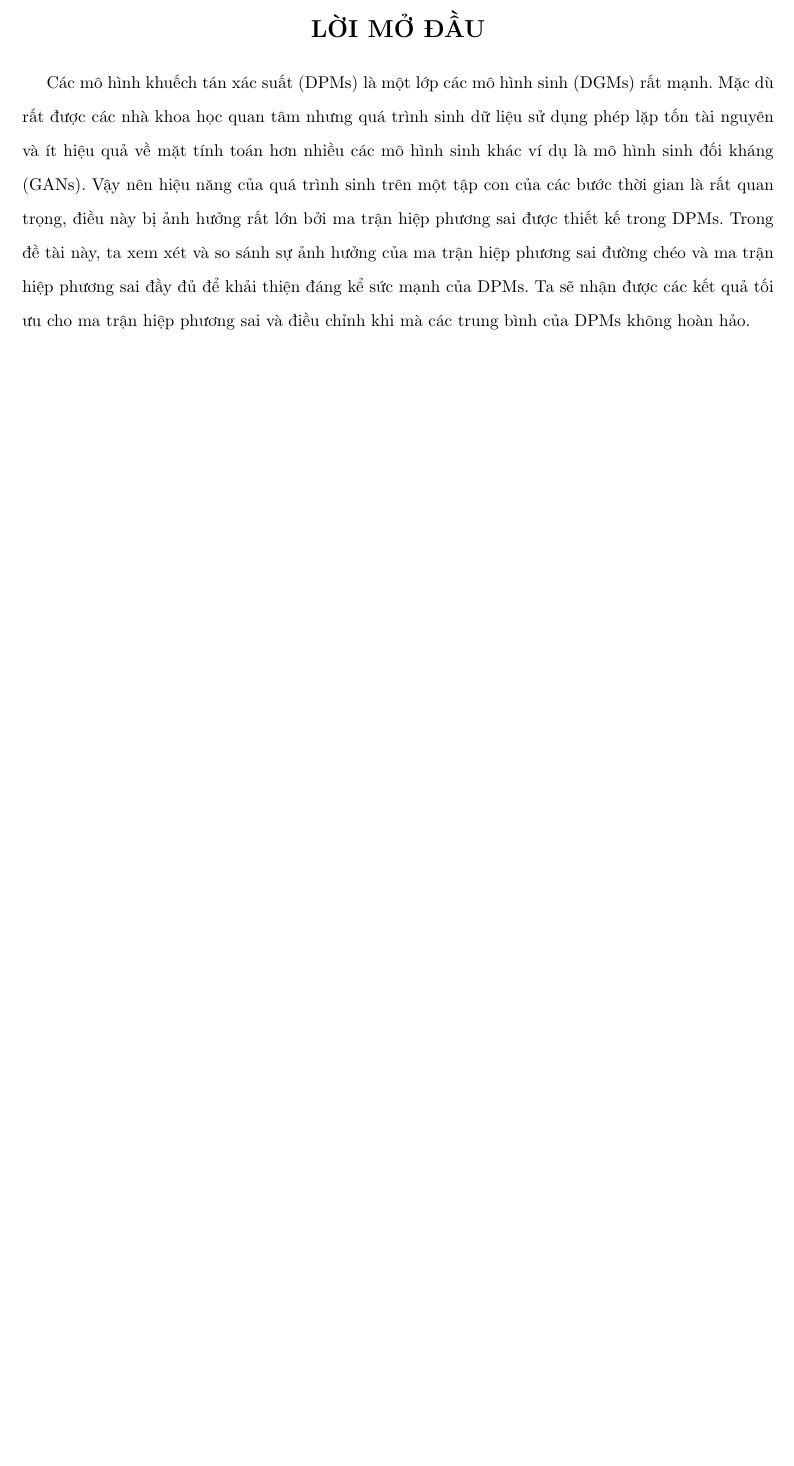
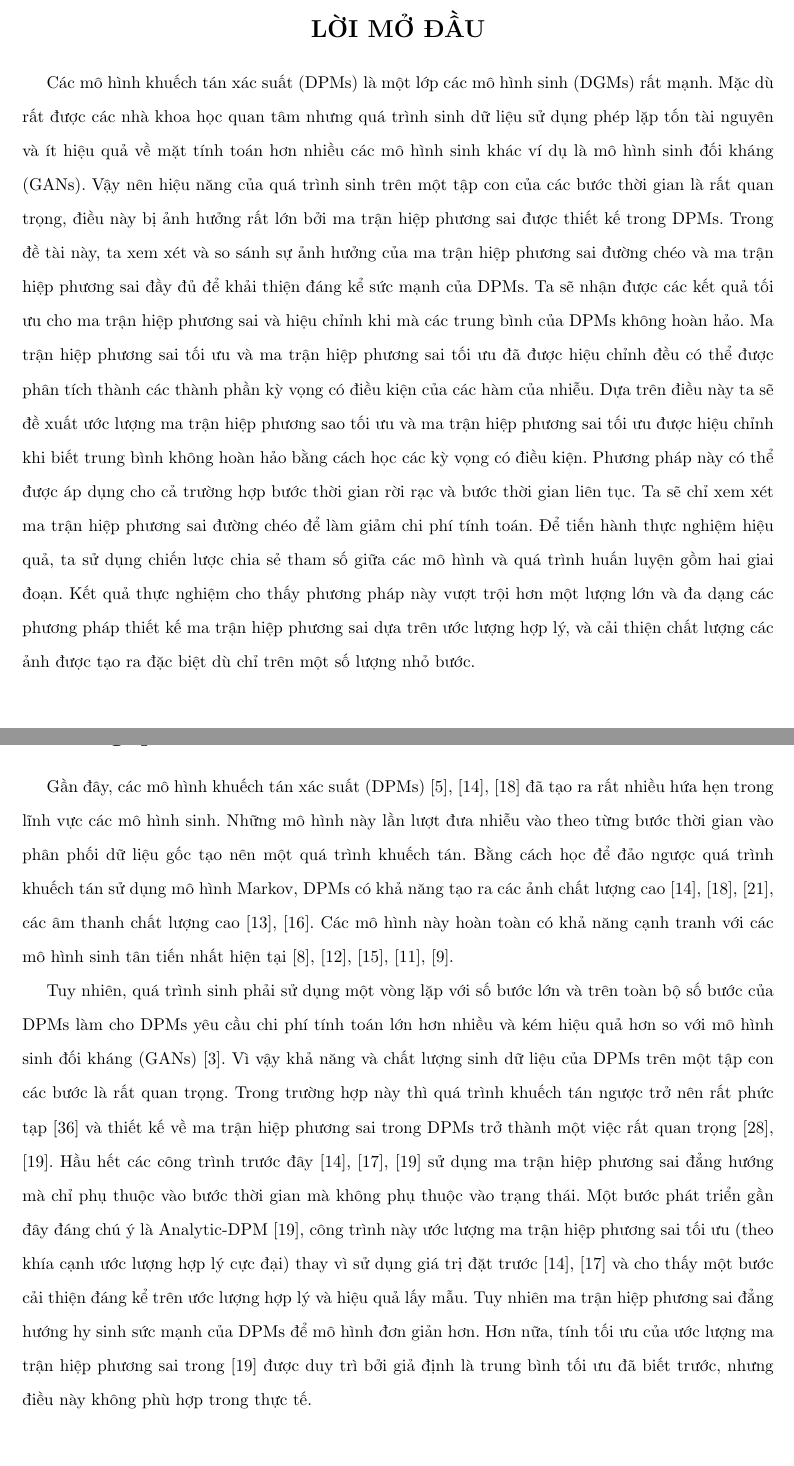
Before and after one commit to NguyenThanhAI/Diffusion_Probabilistic_Models_Report, a LaTeX document (dpm_report.tex): part of page 5 of 9 before the commit and two parts of pages 5 and 6 of 9 after it, the two joined at a grey line, cut so that both start at the same text, the shorter picture padded with empty space. Compiled offline with pdfLaTeX.

Commit message:
19h52 20/10/2022

```diff
--- a/dpm_report.tex
+++ b/dpm_report.tex
@@ -196,13 +196,40 @@
     Vậy nên hiệu năng của quá trình sinh trên một tập con của các bước thời gian là rất quan trọng,
     điều này bị ảnh hưởng rất lớn bởi ma trận hiệp phương sai được thiết kế trong DPMs.
     Trong đề tài này, ta xem xét và so sánh sự ảnh hưởng của ma trận hiệp phương sai đường chéo và ma trận hiệp phương sai đầy đủ để khải thiện đáng kể sức mạnh của DPMs.
-    Ta sẽ nhận được các kết quả tối ưu cho ma trận hiệp phương sai và điều chỉnh khi mà các trung bình của DPMs không hoàn hảo.
+    Ta sẽ nhận được các kết quả tối ưu cho ma trận hiệp phương sai và hiệu chỉnh khi mà các trung bình của DPMs không hoàn hảo.
+    Ma trận hiệp phương sai tối ưu và ma trận hiệp phương sai tối ưu đã được hiệu chỉnh đều có thể được phân tích thành các thành phần kỳ vọng có điều kiện của các hàm của nhiễu.
+    Dựa trên điều này ta sẽ đề xuất ước lượng ma trận hiệp phương sao tối ưu và ma trận hiệp phương sai tối ưu được hiệu chỉnh khi biết trung bình không hoàn hảo bằng cách học các kỳ vọng có điều kiện.
+    Phương pháp này có thể được áp dụng cho cả trường hợp bước thời gian rời rạc và bước thời gian liên tục.
+    Ta sẽ chỉ xem xét ma trận hiệp phương sai đường chéo để làm giảm chi phí tính toán.
+    Để tiến hành thực nghiệm hiệu quả, ta sử dụng chiến lược chia sẻ tham số giữa các mô hình và quá trình huấn luyện gồm hai giai đoạn.
+    Kết quả thực nghiệm cho thấy phương pháp này vượt trội hơn một lượng lớn và đa dạng các phương pháp thiết kế ma trận hiệp phương sai dựa trên ước lượng hợp lý,
+    và cải thiện chất lượng các ảnh được tạo ra đặc biệt dù chỉ trên một số lượng nhỏ bước.
 
 
 
     \newpage
 
     \section{Tổng quan về mô hình khuếch tán}
+
+    Gần đây, các mô hình khuếch tán xác suất (DPMs) \cite{sohl2015deep}, \cite{ho2020denoising}, \cite{song2020score} đã tạo ra rất nhiều hứa hẹn trong lĩnh vực các mô hình sinh.
+    Những mô hình này lần lượt đưa nhiễu vào theo từng bước thời gian vào phân phối dữ liệu gốc tạo nên một quá trình khuếch tán.
+    Bằng cách học để đảo ngược quá trình khuếch tán sử dụng mô hình Markov, DPMs có khả năng tạo ra các ảnh chất lượng cao \cite{ho2020denoising}, \cite{song2020score}, \cite{dhariwal2021diffusion},
+    các âm thanh chất lượng cao \cite{chen2020wavegrad}, \cite{kong2020diffwave}.
+    Các mô hình này hoàn toàn có khả năng cạnh tranh với các mô hình sinh tân tiến nhất hiện tại \cite{brock2018large}, \cite{wu2019logan}, \cite{karras2020analyzing}, \cite{binkowski2019high}, \cite{kalchbrenner2018efficient}.
+
+    Tuy nhiên, quá trình sinh phải sử dụng một vòng lặp với số bước lớn và trên toàn bộ số bước của DPMs làm cho DPMs yêu cầu chi phí tính toán lớn hơn nhiều và kém hiệu quả hơn so với mô hình sinh đối kháng (GANs) \cite{goodfellow2014generative}.
+    Vì vậy khả năng và chất lượng sinh dữ liệu của DPMs trên một tập con các bước là rất quan trọng.
+    Trong trường hợp này thì quá trình khuếch tán ngược trở nên rất phức tạp \cite{xiao2021tackling} và thiết kế về ma trận hiệp phương sai trong DPMs trở thành một việc rất quan trọng \cite{nichol2021glide}, \cite{bao2021analytic}.
+    Hầu hết các công trình trước đây \cite{ho2020denoising}, \cite{song2020denoising}, \cite{bao2021analytic} sử dụng ma trận hiệp phương sai đẳng hướng mà chỉ phụ thuộc vào bước thời gian mà không phụ thuộc vào trạng thái.
+    Một bước phát triển gần đây đáng chú ý là Analytic-DPM \cite{bao2021analytic},
+    công trình này ước lượng ma trận hiệp phương sai tối ưu (theo khía cạnh ước lượng hợp lý cực đại) thay vì sử dụng giá trị đặt trước \cite{ho2020denoising}, \cite{song2020denoising} và cho thấy một bước cải thiện đáng kể trên ước lượng hợp lý và hiệu quả lấy mẫu.
+    Tuy nhiên ma trận hiệp phương sai đẳng hướng hy sinh sức mạnh của DPMs để mô hình đơn giản hơn.
+    Hơn nữa, tính tối ưu của ước lượng ma trận hiệp phương sai trong \cite{bao2021analytic} được duy trì bởi giả định là trung bình tối ưu đã biết trước,
+    nhưng điều này không phù hợp trong thực tế.
+
+
+
+
     \newpage
     \printbibliography[title={TÀI LIỆU THAM KHẢO}]
 
```
